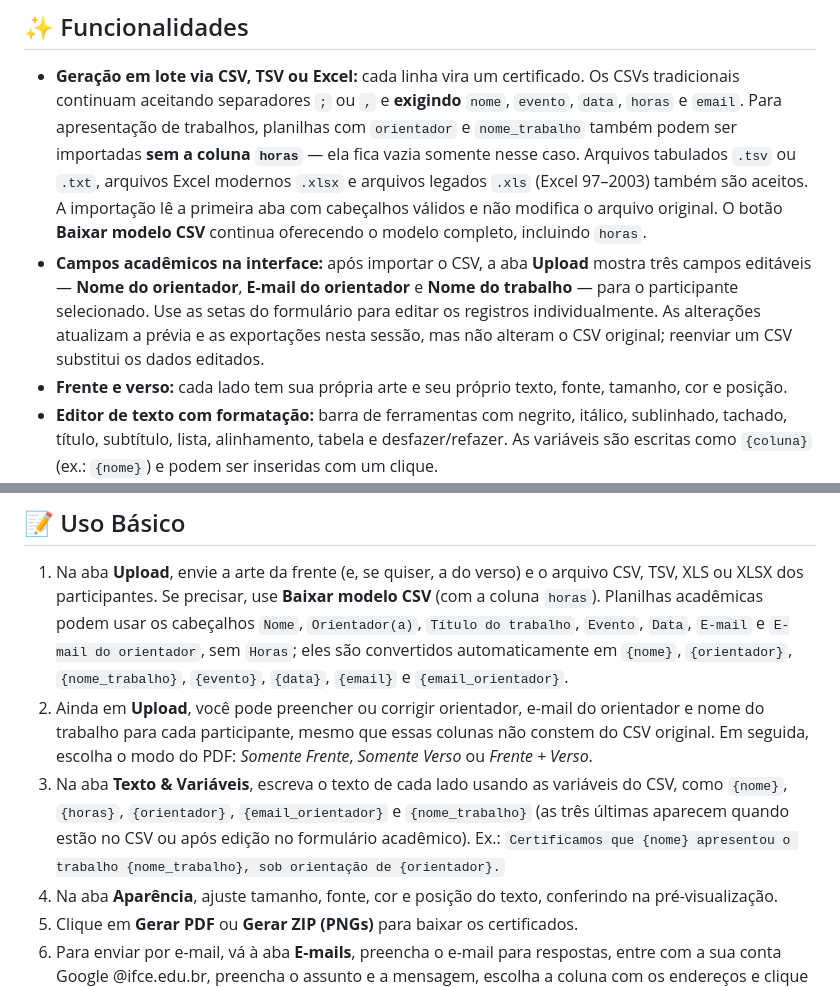
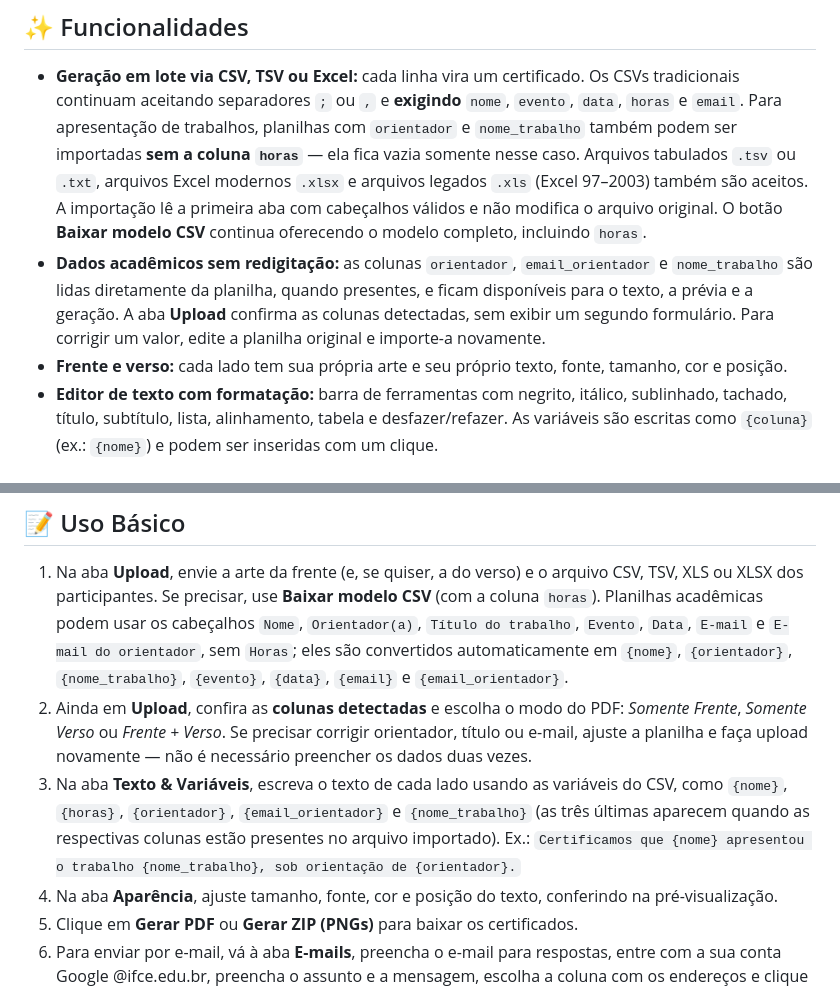
Before and after one commit to c1c3ru/CertiFeasy, a Markdown page: README.md, 2 parts joined by grey strips. Drawn GitHub-style.

Commit message:
docs: orientar uso da planilha como fonte única de dados

```diff
--- a/README.md
+++ b/README.md
@@ -9,7 +9,7 @@ Você envia a arte do certificado (frente e, se quiser, verso), carrega a lista
 ## ✨ Funcionalidades
 
 - **Geração em lote via CSV, TSV ou Excel:** cada linha vira um certificado. Os CSVs tradicionais continuam aceitando separadores `;` ou `,` e **exigindo** `nome`, `evento`, `data`, `horas` e `email`. Para apresentação de trabalhos, planilhas com `orientador` e `nome_trabalho` também podem ser importadas **sem a coluna `horas`** — ela fica vazia somente nesse caso. Arquivos tabulados `.tsv` ou `.txt`, arquivos Excel modernos `.xlsx` e arquivos legados `.xls` (Excel 97–2003) também são aceitos. A importação lê a primeira aba com cabeçalhos válidos e não modifica o arquivo original. O botão **Baixar modelo CSV** continua oferecendo o modelo completo, incluindo `horas`.
-- **Campos acadêmicos na interface:** após importar o CSV, a aba **Upload** mostra três campos editáveis — **Nome do orientador**, **E-mail do orientador** e **Nome do trabalho** — para o participante selecionado. Use as setas do formulário para editar os registros individualmente. As alterações atualizam a prévia e as exportações nesta sessão, mas não alteram o CSV original; reenviar um CSV substitui os dados editados.
+- **Dados acadêmicos sem redigitação:** as colunas `orientador`, `email_orientador` e `nome_trabalho` são lidas diretamente da planilha, quando presentes, e ficam disponíveis para o texto, a prévia e a geração. A aba **Upload** confirma as colunas detectadas, sem exibir um segundo formulário. Para corrigir um valor, edite a planilha original e importe-a novamente.
 - **Frente e verso:** cada lado tem sua própria arte e seu próprio texto, fonte, tamanho, cor e posição.
 - **Editor de texto com formatação:** barra de ferramentas com negrito, itálico, sublinhado, tachado, título, subtítulo, lista, alinhamento, tabela e desfazer/refazer. As variáveis são escritas como `{coluna}` (ex.: `{nome}`) e podem ser inseridas com um clique.
 - **Pré-visualização em tempo real:** mostra o certificado de cada participante, com setas para navegar entre eles. O tamanho do texto é proporcional à largura da arte, então o certificado gerado sai igual à prévia, qualquer que seja a resolução da imagem.
@@ -123,8 +123,8 @@ Sem `EMAIL_API_TOKEN`, o endpoint responde 503 e nenhum e-mail é enviado. Cada
 ## 📝 Uso Básico
 
 1. Na aba **Upload**, envie a arte da frente (e, se quiser, a do verso) e o arquivo CSV, TSV, XLS ou XLSX dos participantes. Se precisar, use **Baixar modelo CSV** (com a coluna `horas`). Planilhas acadêmicas podem usar os cabeçalhos `Nome`, `Orientador(a)`, `Título do trabalho`, `Evento`, `Data`, `E-mail` e `E-mail do orientador`, sem `Horas`; eles são convertidos automaticamente em `{nome}`, `{orientador}`, `{nome_trabalho}`, `{evento}`, `{data}`, `{email}` e `{email_orientador}`.
-2. Ainda em **Upload**, você pode preencher ou corrigir orientador, e-mail do orientador e nome do trabalho para cada participante, mesmo que essas colunas não constem do CSV original. Em seguida, escolha o modo do PDF: *Somente Frente*, *Somente Verso* ou *Frente + Verso*.
-3. Na aba **Texto & Variáveis**, escreva o texto de cada lado usando as variáveis do CSV, como `{nome}`, `{horas}`, `{orientador}`, `{email_orientador}` e `{nome_trabalho}` (as três últimas aparecem quando estão no CSV ou após edição no formulário acadêmico). Ex.: `Certificamos que {nome} apresentou o trabalho {nome_trabalho}, sob orientação de {orientador}.`
+2. Ainda em **Upload**, confira as **colunas detectadas** e escolha o modo do PDF: *Somente Frente*, *Somente Verso* ou *Frente + Verso*. Se precisar corrigir orientador, título ou e-mail, ajuste a planilha e faça upload novamente — não é necessário preencher os dados duas vezes.
+3. Na aba **Texto & Variáveis**, escreva o texto de cada lado usando as variáveis do CSV, como `{nome}`, `{horas}`, `{orientador}`, `{email_orientador}` e `{nome_trabalho}` (as três últimas aparecem quando as respectivas colunas estão presentes no arquivo importado). Ex.: `Certificamos que {nome} apresentou o trabalho {nome_trabalho}, sob orientação de {orientador}.`
 4. Na aba **Aparência**, ajuste tamanho, fonte, cor e posição do texto, conferindo na pré-visualização.
 5. Clique em **Gerar PDF** ou **Gerar ZIP (PNGs)** para baixar os certificados.
 6. Para enviar por e-mail, vá à aba **E-mails**, preencha o e-mail para respostas, entre com a sua conta Google @ifce.edu.br, preencha o assunto e a mensagem, escolha a coluna com os endereços e clique em **Enviar Certificados**.
```
